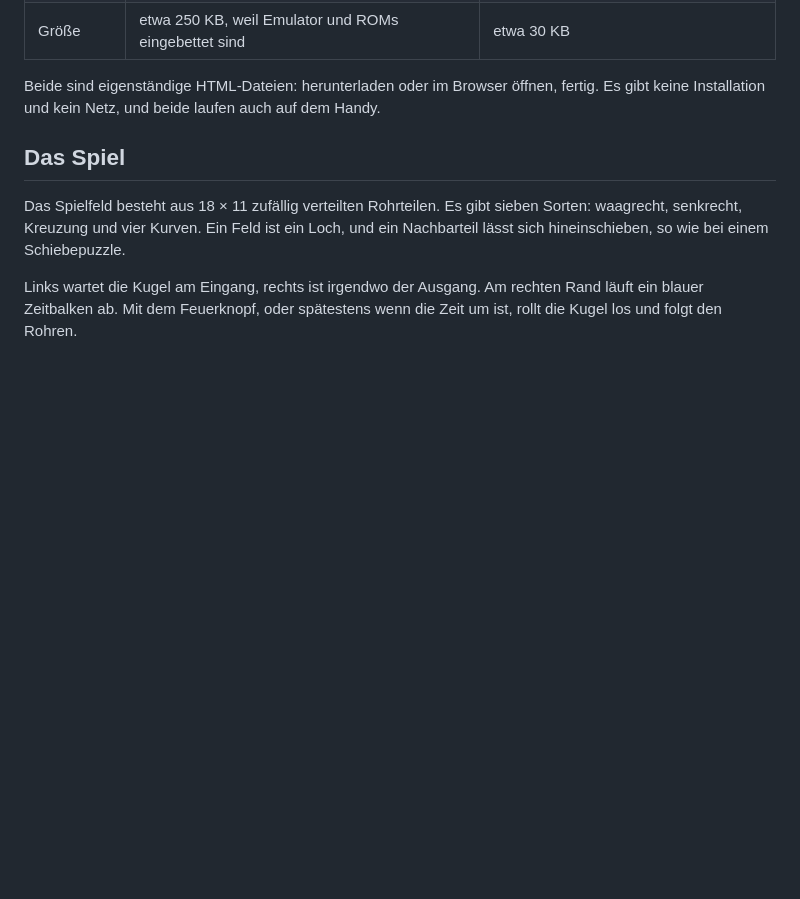
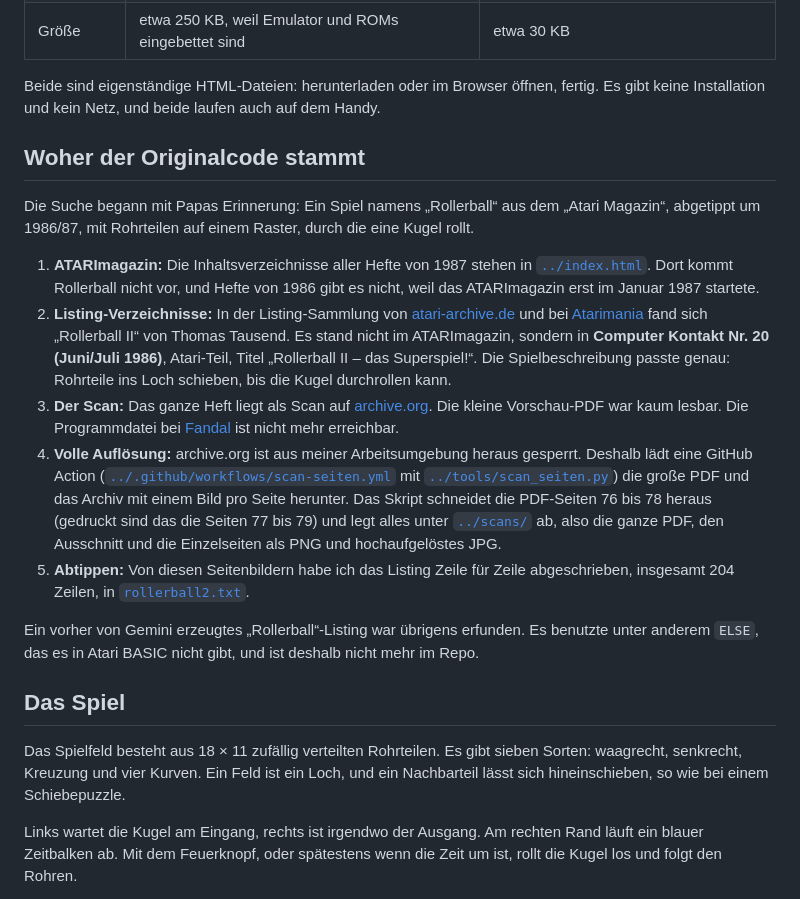
Before and after one commit to ronnyhartenstein/atari-800-xl-magazin, a Markdown page: rollerball/README.md, the part around one of its changes. GitHub-like rendering; blank space fills up the shorter version.

```diff
--- a/rollerball/README.md
+++ b/rollerball/README.md
@@ -15,6 +15,18 @@ Dieser Ordner enthält das abgetippte Original und zwei spielbare Fassungen für
 | Größe | etwa 250 KB, weil Emulator und ROMs eingebettet sind | etwa 30 KB |
 
 Beide sind eigenständige HTML-Dateien: herunterladen oder im Browser öffnen, fertig. Es gibt keine Installation und kein Netz, und beide laufen auch auf dem Handy.
+
+## Woher der Originalcode stammt
+
+Die Suche begann mit Papas Erinnerung: Ein Spiel namens „Rollerball“ aus dem „Atari Magazin“, abgetippt um 1986/87, mit Rohrteilen auf einem Raster, durch die eine Kugel rollt.
+
+1. **ATARImagazin:** Die Inhaltsverzeichnisse aller Hefte von 1987 stehen in [`../index.html`](../index.html). Dort kommt Rollerball nicht vor, und Hefte von 1986 gibt es nicht, weil das ATARImagazin erst im Januar 1987 startete.
+2. **Listing-Verzeichnisse:** In der Listing-Sammlung von [atari-archive.de](https://www.atari-archive.de/listings.htm) und bei [Atarimania](http://www.atarimania.com/game-atari-400-800-xl-xe-rollerball-ii_4434.html) fand sich „Rollerball II“ von Thomas Tausend. Es stand nicht im ATARImagazin, sondern in **Computer Kontakt Nr. 20 (Juni/Juli 1986)**, Atari-Teil, Titel „Rollerball II – das Superspiel!“. Die Spielbeschreibung passte genau: Rohrteile ins Loch schieben, bis die Kugel durchrollen kann.
+3. **Der Scan:** Das ganze Heft liegt als Scan auf [archive.org](https://archive.org/details/computerkontakt-magazine-20). Die kleine Vorschau-PDF war kaum lesbar. Die Programmdatei bei [Fandal](https://a8.fandal.cz/detail.php?files_id=2808) ist nicht mehr erreichbar.
+4. **Volle Auflösung:** archive.org ist aus meiner Arbeitsumgebung heraus gesperrt. Deshalb lädt eine GitHub Action ([`../.github/workflows/scan-seiten.yml`](../.github/workflows/scan-seiten.yml) mit [`../tools/scan_seiten.py`](../tools/scan_seiten.py)) die große PDF und das Archiv mit einem Bild pro Seite herunter. Das Skript schneidet die PDF-Seiten 76 bis 78 heraus (gedruckt sind das die Seiten 77 bis 79) und legt alles unter [`../scans/`](../scans/) ab, also die ganze PDF, den Ausschnitt und die Einzelseiten als PNG und hochaufgelöstes JPG.
+5. **Abtippen:** Von diesen Seitenbildern habe ich das Listing Zeile für Zeile abgeschrieben, insgesamt 204 Zeilen, in [`rollerball2.txt`](rollerball2.txt).
+
+Ein vorher von Gemini erzeugtes „Rollerball“-Listing war übrigens erfunden. Es benutzte unter anderem `ELSE`, das es in Atari BASIC nicht gibt, und ist deshalb nicht mehr im Repo.
 
 ## Das Spiel
 
```
Also changed, not shown: other parts of rollerball/README.md (+12 -0 lines).
